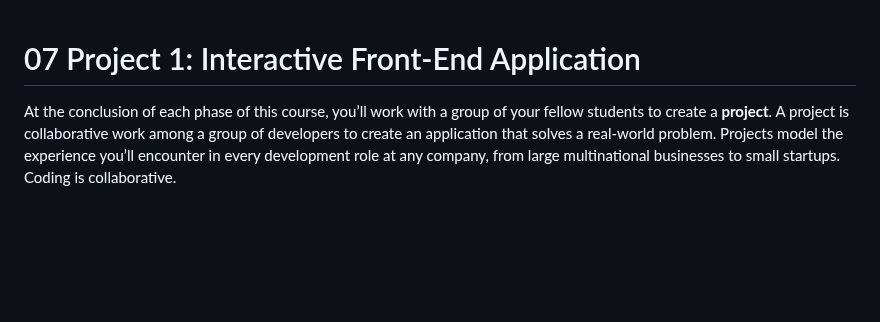
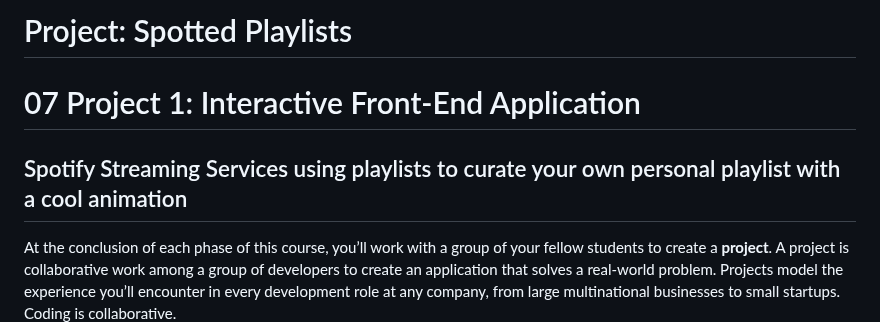
Before and after one commit to floretdemola/brewsome-weather, a Markdown page: README.md, the part around the change. Rendered like a GitHub page; blank space fills up the shorter version.

```diff
--- a/README.md
+++ b/README.md
@@ -1,4 +1,7 @@
+# Project: Spotted Playlists
 # 07 Project 1: Interactive Front-End Application
+
+## Spotify Streaming Services using playlists to curate your own personal playlist with a cool animation
 
 At the conclusion of each phase of this course, you’ll work with a group of your fellow students to create a **project**. A project is collaborative work among a group of developers to create an application that solves a real-world problem. Projects model the experience you’ll encounter in every development role at any company, from large multinational businesses to small startups. Coding is collaborative.
 
```
